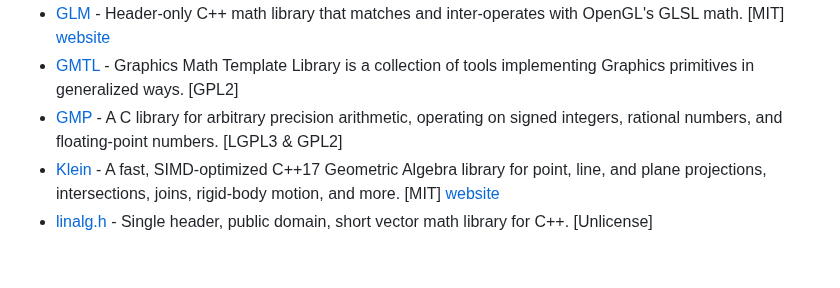
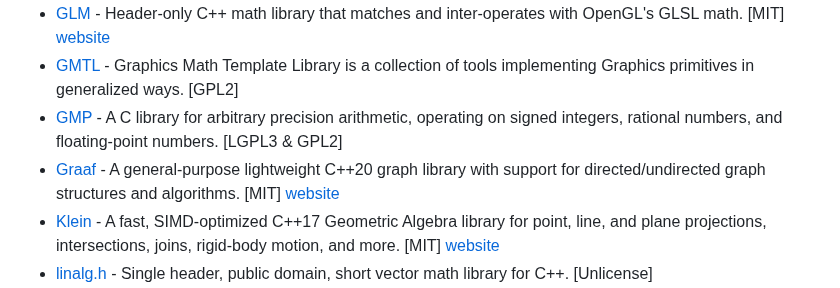
Before and after one commit to fffaraz/awesome-cpp, a Markdown page: README.md, the part around the change. Rendered like a GitHub page; blank space fills up the shorter version.

Commit message:
add Graaf library to Math section

```diff
--- a/README.md
+++ b/README.md
@@ -727,6 +727,7 @@ A curated list of awesome C++ (or C) frameworks, libraries, resources, and shiny
 * [GLM](https://github.com/g-truc/glm) - Header-only C++ math library that matches and inter-operates with OpenGL's GLSL math. [MIT] [website](https://glm.g-truc.net/)
 * [GMTL](http://ggt.sourceforge.net/) - Graphics Math Template Library is a collection of tools implementing Graphics primitives in generalized ways. [GPL2]
 * [GMP](https://gmplib.org/) - A C library for arbitrary precision arithmetic, operating on signed integers, rational numbers, and floating-point numbers. [LGPL3 & GPL2]
+* [Graaf](https://github.com/bobluppes/graaf) - A general-purpose lightweight C++20 graph library with support for directed/undirected graph structures and algorithms. [MIT] [website](https://bobluppes.github.io/graaf/)
 * [Klein](https://github.com/jeremyong/klein) - A fast, SIMD-optimized C++17 Geometric Algebra library for point, line, and plane projections, intersections, joins, rigid-body motion, and more. [MIT] [website](https://jeremyong.com/klein)
 * [linalg.h](https://github.com/sgorsten/linalg) - Single header, public domain, short vector math library for C++. [Unlicense]
 * [MatX](https://github.com/NVIDIA/MatX) - A GPU-accelerated C++17 numerical computing library with a MATLAB/Python-like syntax. [BSD 3-clause]
```
